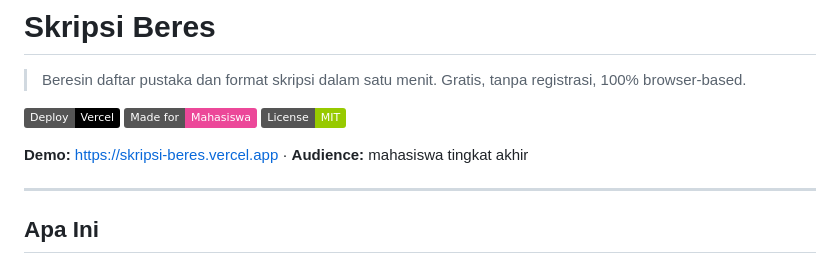
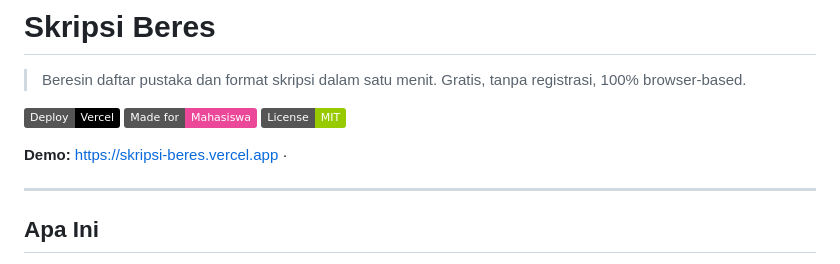
Before and after one commit to moonzyr17/skripsi-beres, a Markdown page: README.md, the part around the change. Drawn GitHub-style; badges without logos.

```diff
--- a/README.md
+++ b/README.md
@@ -6,7 +6,7 @@
 [![Made for Mahasiswa](https://img.shields.io/badge/Made_for-Mahasiswa-EC4899?style=flat)]()
 [![License: MIT](https://img.shields.io/badge/License-MIT-green.svg)](https://opensource.org/licenses/MIT)
 
-**Demo:** https://skripsi-beres.vercel.app · **Audience:** mahasiswa tingkat akhir
+**Demo:** https://skripsi-beres.vercel.app ·
 
 ---
 
```
